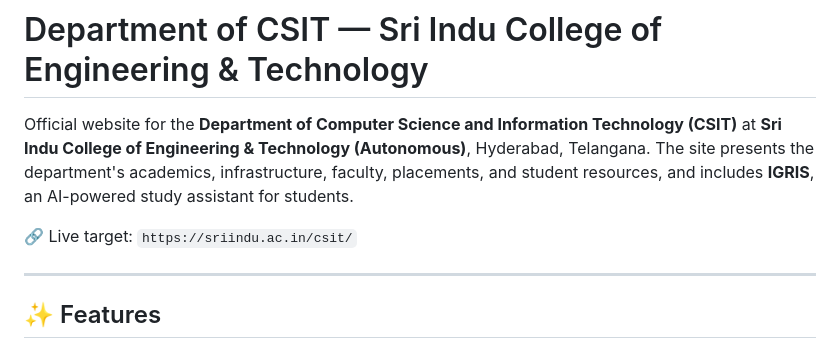
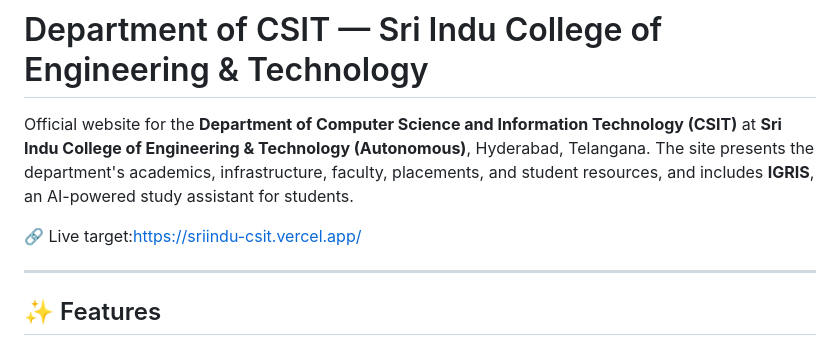
Before and after one commit to PalliGopi-GIT/Sriindu-csit, a Markdown page: README.md, the part around the change. Drawn GitHub-style.

```diff
--- a/README.md
+++ b/README.md
@@ -2,7 +2,7 @@
 
 Official website for the **Department of Computer Science and Information Technology (CSIT)** at **Sri Indu College of Engineering & Technology (Autonomous)**, Hyderabad, Telangana. The site presents the department's academics, infrastructure, faculty, placements, and student resources, and includes **IGRIS**, an AI-powered study assistant for students.
 
-🔗 Live target: `https://sriindu.ac.in/csit/`
+🔗 Live target:https://sriindu-csit.vercel.app/
 
 ---
 
```
